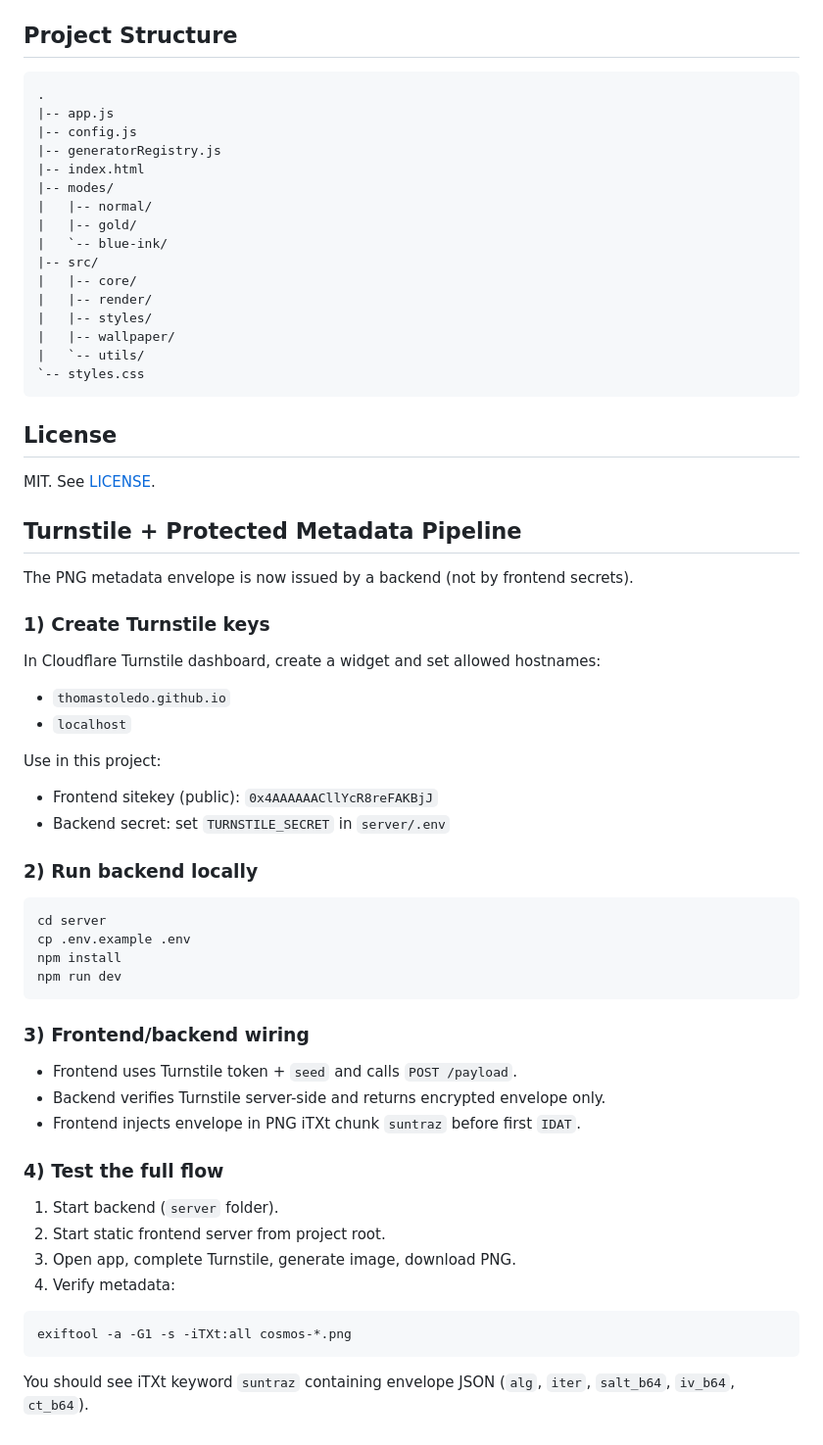
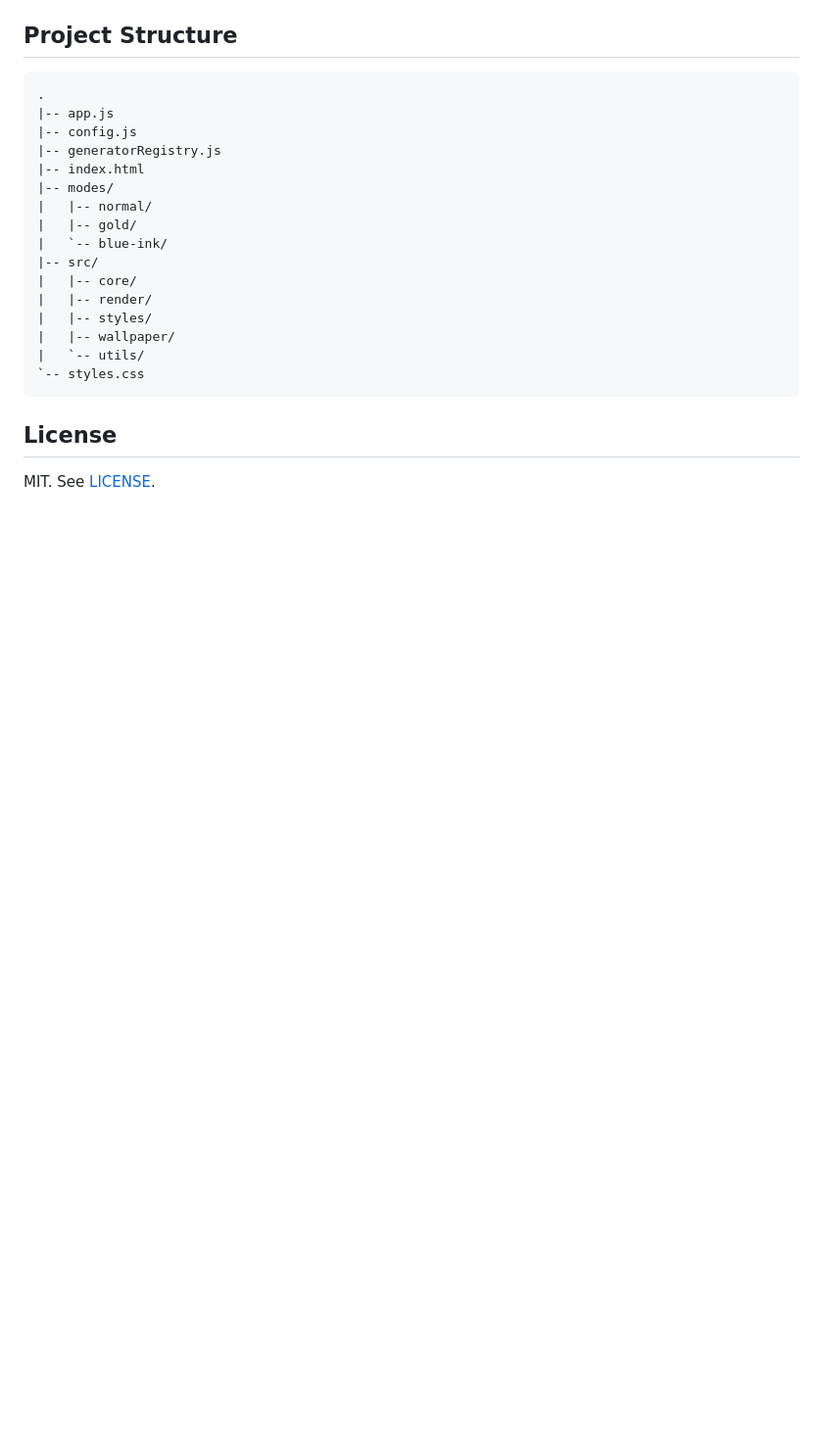
Before and after one commit to thomastoledo/orbital-noise, a Markdown page: README.md, the part around the change. Shown at 98% size. Rendered like a GitHub page; blank space fills up the shorter version.

````diff
--- a/README.md
+++ b/README.md
@@ -111,47 +111,3 @@ Options are merged and style-scaled by:
 ## License
 
 MIT. See [LICENSE](./LICENSE).
-
-## Turnstile + Protected Metadata Pipeline
-
-The PNG metadata envelope is now issued by a backend (not by frontend secrets).
-
-### 1) Create Turnstile keys
-
-In Cloudflare Turnstile dashboard, create a widget and set allowed hostnames:
-
-- `thomastoledo.github.io`
-- `localhost`
-
-Use in this project:
-
-- Frontend sitekey (public): `0x4AAAAAACllYcR8reFAKBjJ`
-- Backend secret: set `TURNSTILE_SECRET` in `server/.env`
-
-### 2) Run backend locally
-
-```bash
-cd server
-cp .env.example .env
-npm install
-npm run dev
-```
-
-### 3) Frontend/backend wiring
-
-- Frontend uses Turnstile token + `seed` and calls `POST /payload`.
-- Backend verifies Turnstile server-side and returns encrypted envelope only.
-- Frontend injects envelope in PNG iTXt chunk `suntraz` before first `IDAT`.
-
-### 4) Test the full flow
-
-1. Start backend (`server` folder).
-2. Start static frontend server from project root.
-3. Open app, complete Turnstile, generate image, download PNG.
-4. Verify metadata:
-
-```bash
-exiftool -a -G1 -s -iTXt:all cosmos-*.png
-```
-
-You should see iTXt keyword `suntraz` containing envelope JSON (`alg`, `iter`, `salt_b64`, `iv_b64`, `ct_b64`).
````
